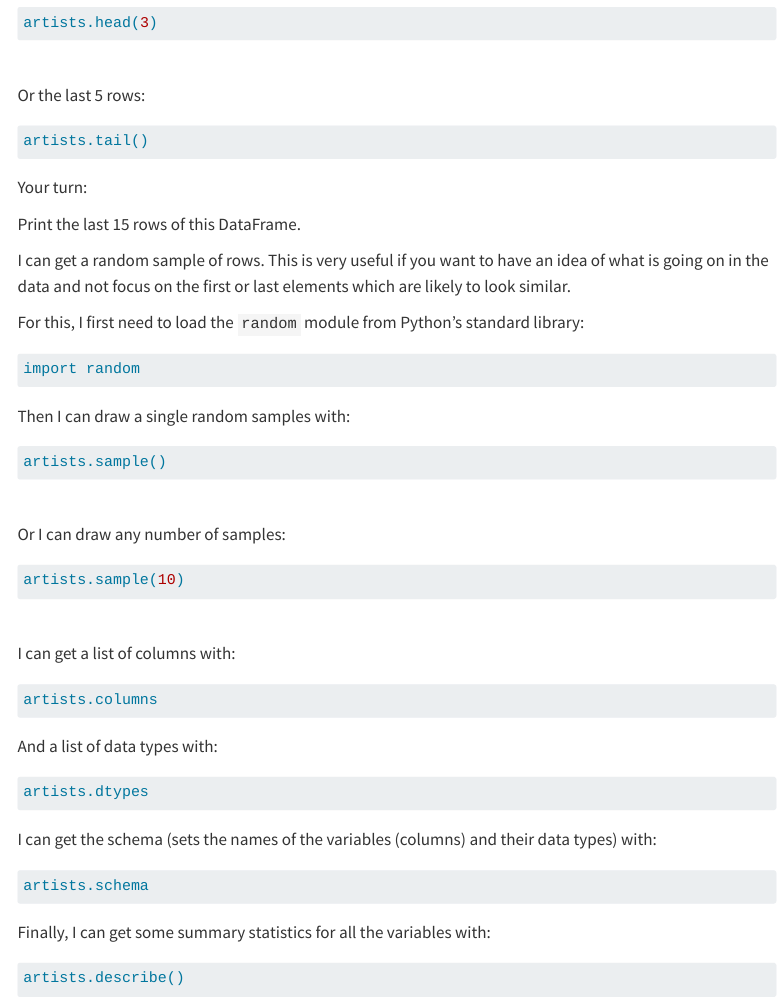
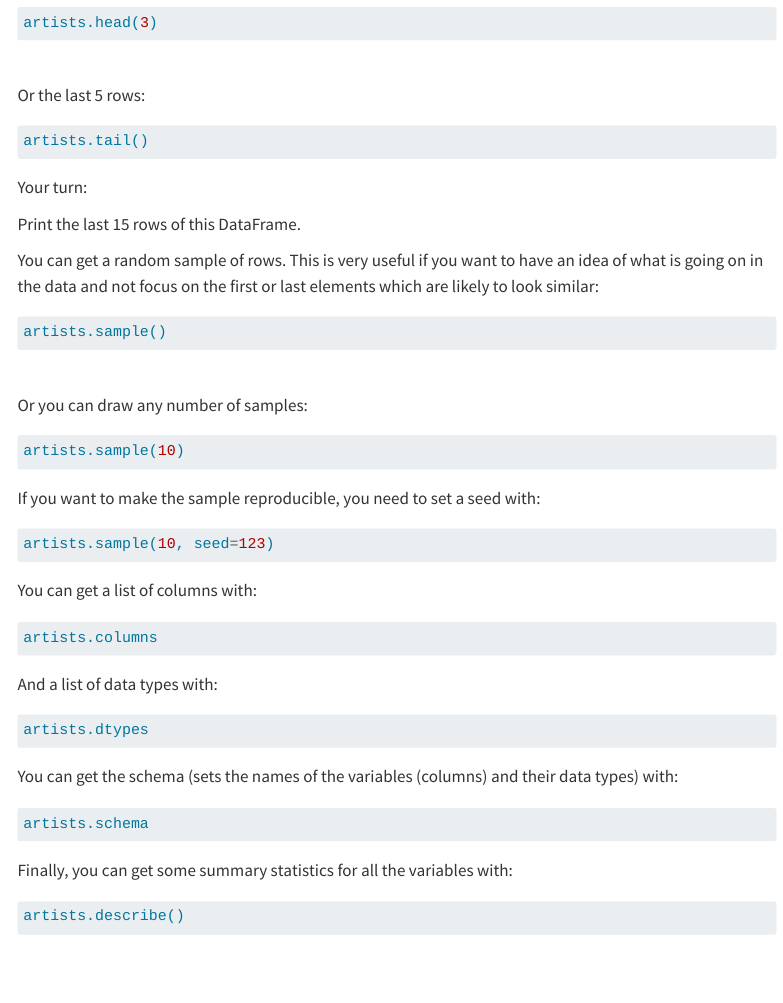
Before and after one commit to ComputeCanada/dhsi_2026, a Quarto document (tuesday/moma.qmd): the page in a window 1100 px wide, from 1610 px down. Rendered offline with R 4.5, knitr and Pandoc in place of Quarto, with nearby package versions; the code chunks are not run, so their results and figures are left out; menus at the side of the page are left out; long lines of code are wrapped.

Commit message:
minor fixes

````diff
--- a/tuesday/moma.qmd
+++ b/tuesday/moma.qmd
@@ -89,27 +89,29 @@ Print the last 15 rows of this DataFrame.
 
 :::
 
-I can get a random sample of rows. This is very useful if you want to have an idea of what is going on in the data and not focus on the first or last elements which are likely to look similar.
-
-For this, I first need to load the `random` module from Python's standard library:
-
-```{python}
-import random
-```
-
-Then I can draw a single random samples with:
+You can get a random sample of rows. This is very useful if you want to have an idea of what is going on in the data and not focus on the first or last elements which are likely to look similar:
 
 ```{python}
 artists.sample()
 ```
 
-<br>Or I can draw any number of samples:
+<br>Or you can draw any number of samples:
 
 ```{python}
 artists.sample(10)
 ```
 
-<br>I can get a list of columns with:
+:::{.notenoit}
+
+If you want to make the sample reproducible, you need to set a seed with:
+
+```{python}
+artists.sample(10, seed=123)
+```
+
+:::
+
+You can get a list of columns with:
 
 ```{python}
 artists.columns
@@ -121,13 +123,13 @@ And a list of data types with:
 artists.dtypes
 ```
 
-I can get the schema (sets the names of the variables (columns) and their data types) with:
+You can get the schema (sets the names of the variables (columns) and their data types) with:
 
 ```{python}
 artists.schema
 ```
 
-Finally, I can get some summary statistics for all the variables with:
+Finally, you can get some summary statistics for all the variables with:
 
 ```{python}
 artists.describe()
````
Also changed, not shown: tuesday/moma.qmd (4 more changed lines).
